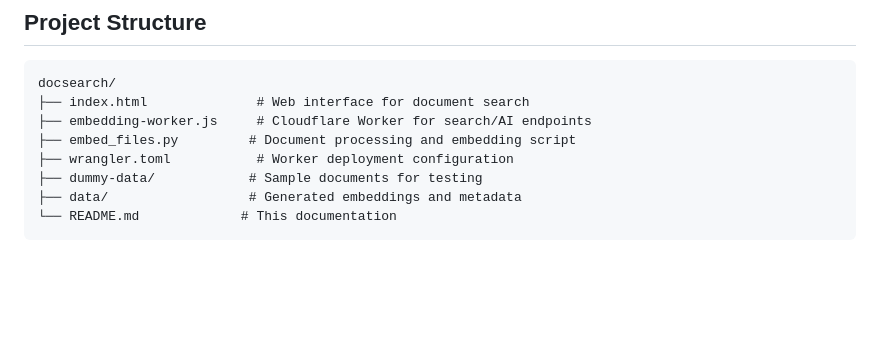
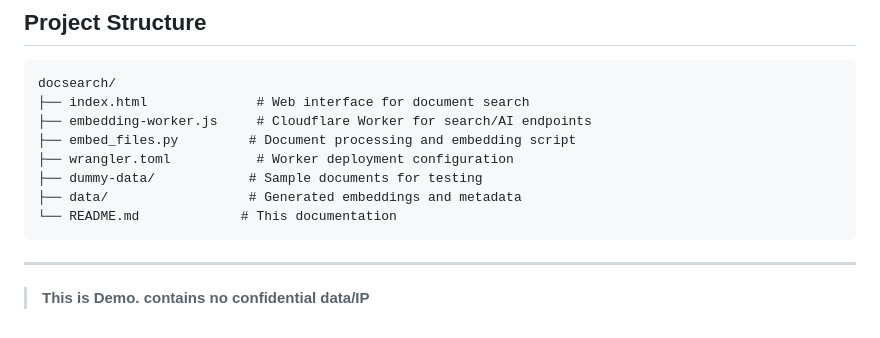
Before and after one commit to prudhvi1709/docsearch, a Markdown page: README.md, the part around the change. GitHub-like rendering; blank space fills up the shorter version.

Commit message:
docs: add demo disclaimer to README

````diff
--- a/README.md
+++ b/README.md
@@ -220,3 +220,6 @@ docsearch/
 ├── data/                  # Generated embeddings and metadata
 └── README.md             # This documentation
 ```
+
+---
+> **This is Demo. contains no confidential data/IP**
````
